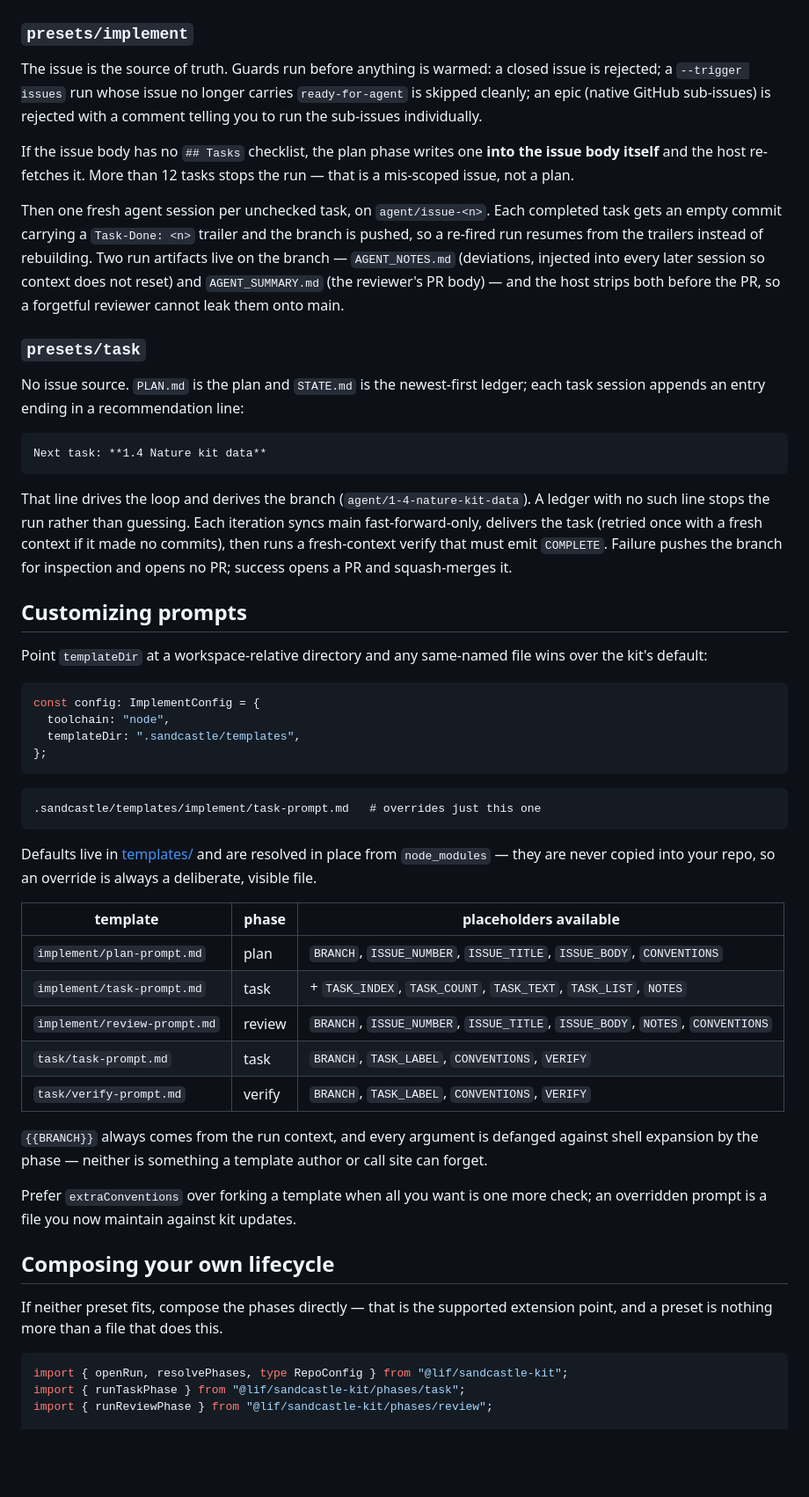
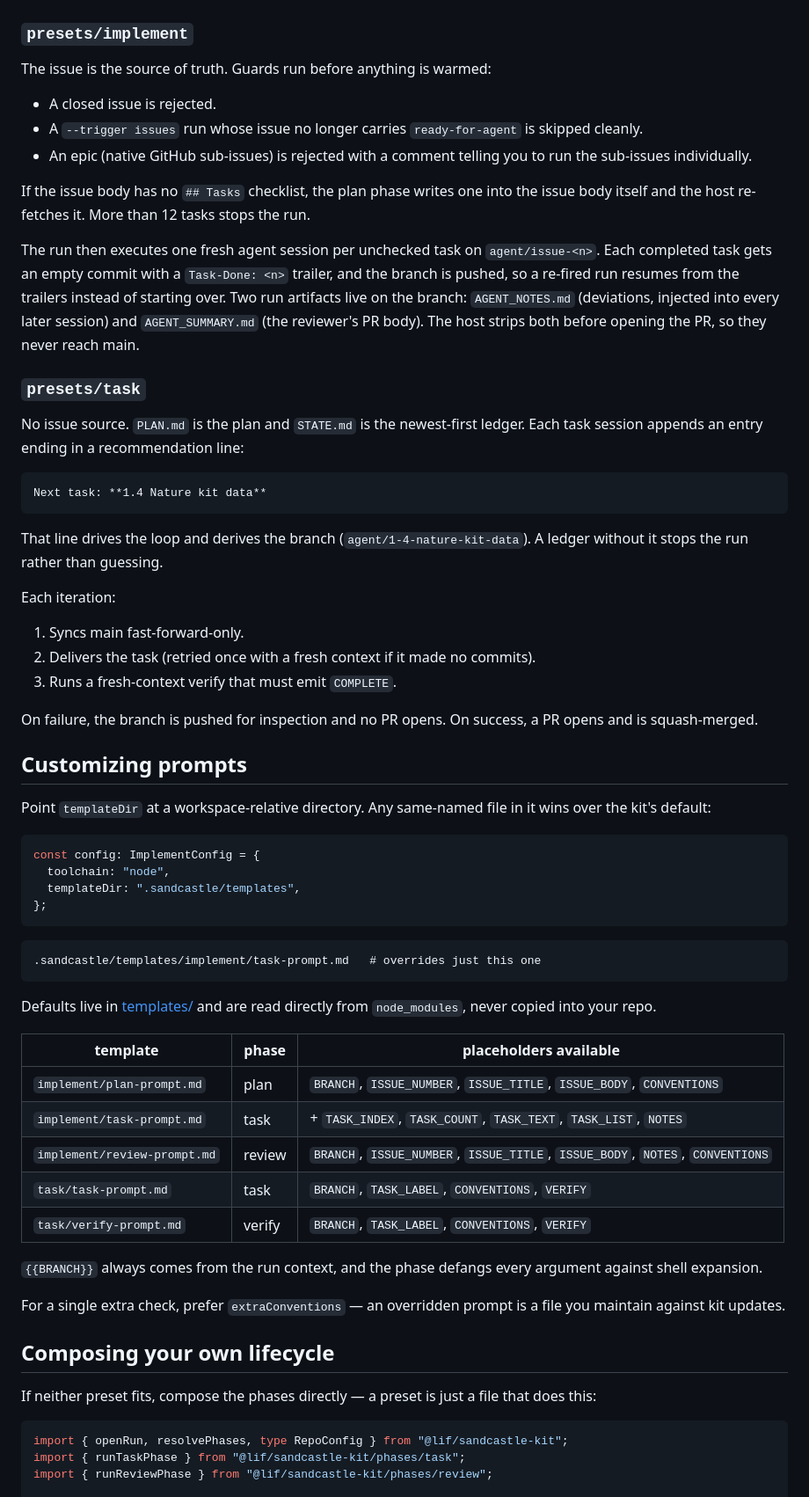
Before and after one commit to alandy88/lif-agents, a Markdown page: README.md, the part around one of its changes. Shown at 88% size. GitHub-like rendering; blank space fills up the shorter version.

Commit message:
docs: plain-prose rewrite of the README
Co-Authored-By: Claude Fable 5 <noreply@anthropic.com>

````diff
--- a/README.md
+++ b/README.md
@@ -209,43 +205,52 @@ Unknown flags are a hard error, not a silent ignore.
 
 ### `presets/implement`
 
-The issue is the source of truth. Guards run before anything is warmed: a closed
-issue is rejected; a `--trigger issues` run whose issue no longer carries
-`ready-for-agent` is skipped cleanly; an epic (native GitHub sub-issues) is
-rejected with a comment telling you to run the sub-issues individually.
+The issue is the source of truth. Guards run before anything is warmed:
 
-If the issue body has no `## Tasks` checklist, the plan phase writes one **into
-the issue body itself** and the host re-fetches it. More than 12 tasks stops the
-run — that is a mis-scoped issue, not a plan.
+- A closed issue is rejected.
+- A `--trigger issues` run whose issue no longer carries `ready-for-agent` is
+  skipped cleanly.
+- An epic (native GitHub sub-issues) is rejected with a comment telling you to
+  run the sub-issues individually.
 
-Then one fresh agent session per unchecked task, on `agent/issue-<n>`. Each
-completed task gets an empty commit carrying a `Task-Done: <n>` trailer and the
-branch is pushed, so a re-fired run resumes from the trailers instead of
-rebuilding. Two run artifacts live on the branch — `AGENT_NOTES.md` (deviations,
-injected into every later session so context does not reset) and
-`AGENT_SUMMARY.md` (the reviewer's PR body) — and the host strips both before
-the PR, so a forgetful reviewer cannot leak them onto main.
+If the issue body has no `## Tasks` checklist, the plan phase writes one into
+the issue body itself and the host re-fetches it. More than 12 tasks stops the
+run.
+
+The run then executes one fresh agent session per unchecked task on
+`agent/issue-<n>`. Each completed task gets an empty commit with a
+`Task-Done: <n>` trailer, and the branch is pushed, so a re-fired run resumes
+from the trailers instead of starting over. Two run artifacts live on the
+branch: `AGENT_NOTES.md` (deviations, injected into every later session) and
+`AGENT_SUMMARY.md` (the reviewer's PR body). The host strips both before
+opening the PR, so they never reach main.
 
 ### `presets/task`
 
 No issue source. `PLAN.md` is the plan and `STATE.md` is the newest-first
-ledger; each task session appends an entry ending in a recommendation line:
+ledger. Each task session appends an entry ending in a recommendation line:
 
 ```markdown
 Next task: **1.4 Nature kit data**
 ```
 
-That line drives the loop and derives the branch (`agent/1-4-nature-kit-data`).
-A ledger with no such line stops the run rather than guessing. Each iteration
-syncs main fast-forward-only, delivers the task (retried once with a fresh
-context if it made no commits), then runs a fresh-context verify that must emit
-`COMPLETE`. Failure pushes the branch for inspection and opens no PR; success
-opens a PR and squash-merges it.
+That line drives the loop and derives the branch
+(`agent/1-4-nature-kit-data`). A ledger without it stops the run rather than
+guessing.
+
+Each iteration:
+
+1. Syncs main fast-forward-only.
+2. Delivers the task (retried once with a fresh context if it made no commits).
+3. Runs a fresh-context verify that must emit `COMPLETE`.
+
+On failure, the branch is pushed for inspection and no PR opens. On success, a
+PR opens and is squash-merged.
 
 ## Customizing prompts
 
-Point `templateDir` at a workspace-relative directory and any same-named file
-wins over the kit's default:
+Point `templateDir` at a workspace-relative directory. Any same-named file in
+it wins over the kit's default:
 
 ```ts
 const config: ImplementConfig = {
@@ -258,9 +263,8 @@ const config: ImplementConfig = {
 .sandcastle/templates/implement/task-prompt.md   # overrides just this one
 ```
 
-Defaults live in [templates/](templates/) and are resolved in place from
-`node_modules` — they are never copied into your repo, so an override is always
-a deliberate, visible file.
+Defaults live in [templates/](templates/) and are read directly from
+`node_modules`, never copied into your repo.
 
 | template | phase | placeholders available |
 |---|---|---|
@@ -270,17 +274,16 @@ a deliberate, visible file.
 | `task/task-prompt.md` | task | `BRANCH`, `TASK_LABEL`, `CONVENTIONS`, `VERIFY` |
 | `task/verify-prompt.md` | verify | `BRANCH`, `TASK_LABEL`, `CONVENTIONS`, `VERIFY` |
 
-`{{BRANCH}}` always comes from the run context, and every argument is defanged
-against shell expansion by the phase — neither is something a template author or
-call site can forget.
+`{{BRANCH}}` always comes from the run context, and the phase defangs every
+argument against shell expansion.
 
-Prefer `extraConventions` over forking a template when all you want is one more
-check; an overridden prompt is a file you now maintain against kit updates.
+For a single extra check, prefer `extraConventions` — an overridden prompt is
+a file you maintain against kit updates.
 
 ## Composing your own lifecycle
 
-If neither preset fits, compose the phases directly — that is the supported
-extension point, and a preset is nothing more than a file that does this.
+If neither preset fits, compose the phases directly — a preset is just a file
+that does this:
 
 ```ts
 import { openRun, resolvePhases, type RepoConfig } from "@lif/sandcastle-kit";
````
Also changed, not shown: other parts of README.md (+74 -84 lines).
